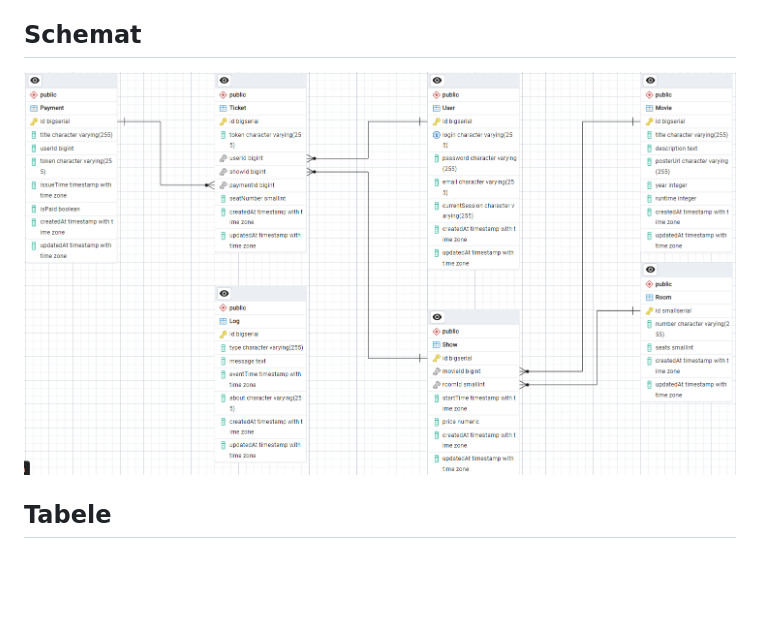
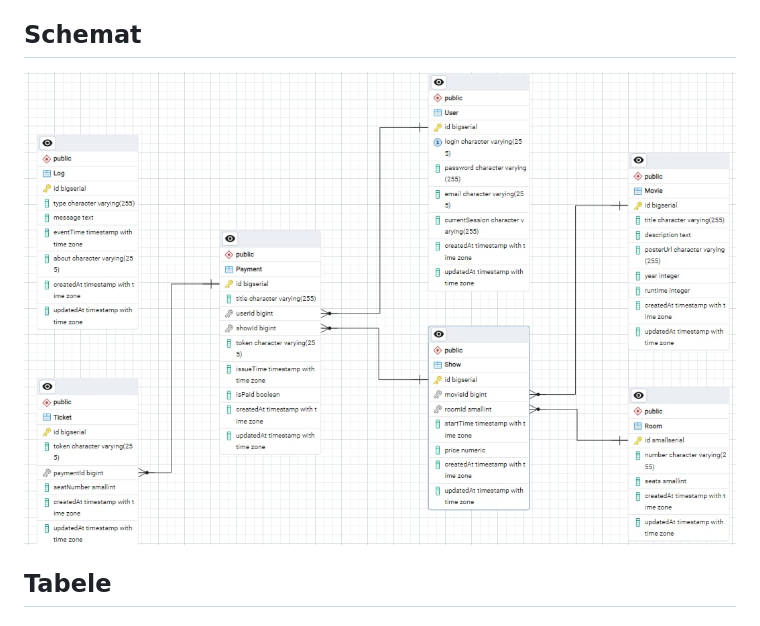
Before and after one commit to szym-mie/Cinema-Tickets-Szymon-Miekina-Marcin-Walendzik-Ignacy-Siklucki, a Markdown page: README.md, the part around the change. GitHub-like rendering; pictures changed too: schema/main.jpg (added), schema/main.png (deleted); blank space fills up the shorter version.

```diff
--- a/README.md
+++ b/README.md
@@ -58,7 +58,7 @@ ORM: Sequelize
 * [Technologie](#technologie)
 ## Schemat
 
-![schema](schema/main.png)
+![schema](schema/main.jpg)
 
 ## Tabele
 
```
